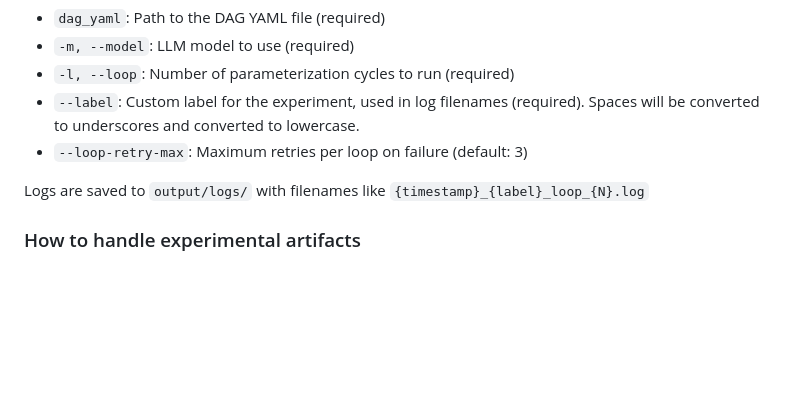
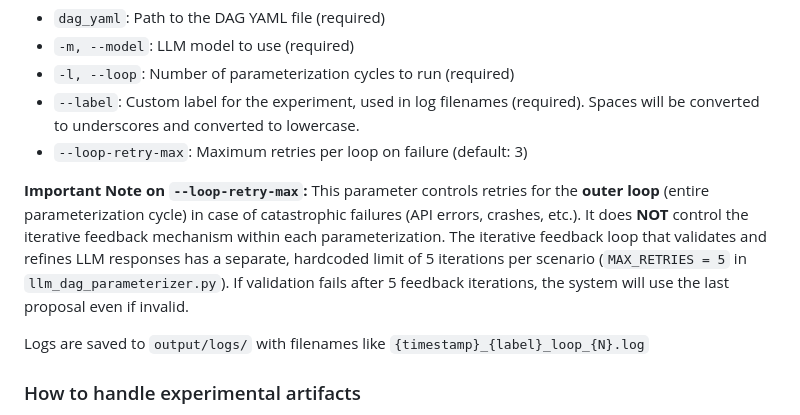
Before and after one commit to datasciapps/parameterize-dag-with-llm, a Markdown page: README.md, the part around the change. Drawn GitHub-style; blank space fills up the shorter version.

Commit message:
update README for loop retry clarification, relax proposal with no intercept

```diff
--- a/README.md
+++ b/README.md
@@ -93,6 +93,9 @@ Available options:
 - `--label`: Custom label for the experiment, used in log filenames (required). Spaces will be converted to underscores and converted to lowercase.
 - `--loop-retry-max`: Maximum retries per loop on failure (default: 3)
 
+**Important Note on `--loop-retry-max`:**
+This parameter controls retries for the **outer loop** (entire parameterization cycle) in case of catastrophic failures (API errors, crashes, etc.). It does **NOT** control the iterative feedback mechanism within each parameterization. The iterative feedback loop that validates and refines LLM responses has a separate, hardcoded limit of 5 iterations per scenario (`MAX_RETRIES = 5` in `llm_dag_parameterizer.py`). If validation fails after 5 feedback iterations, the system will use the last proposal even if invalid.
+
 Logs are saved to `output/logs/` with filenames like `{timestamp}_{label}_loop_{N}.log`
 
 ### How to handle experimental artifacts
```
